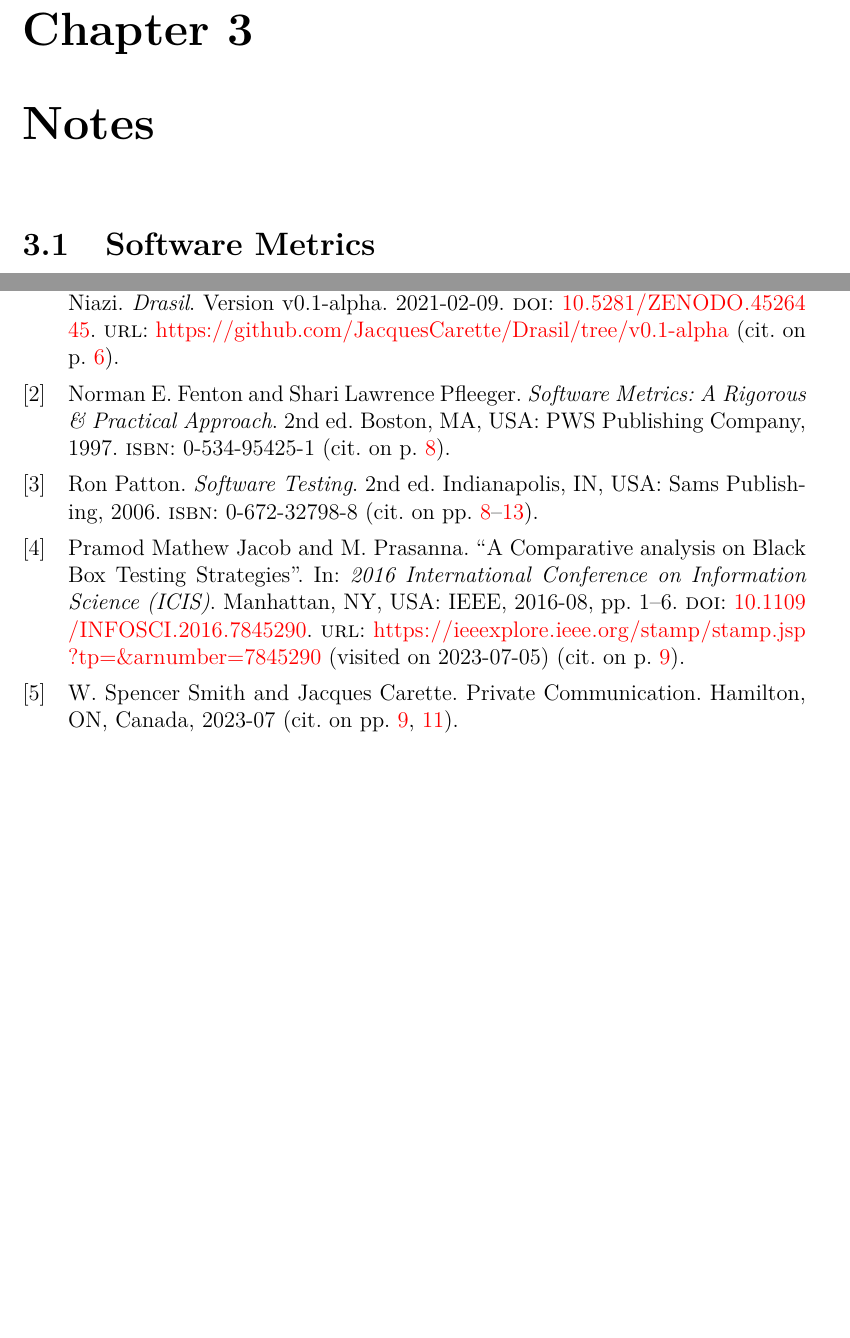
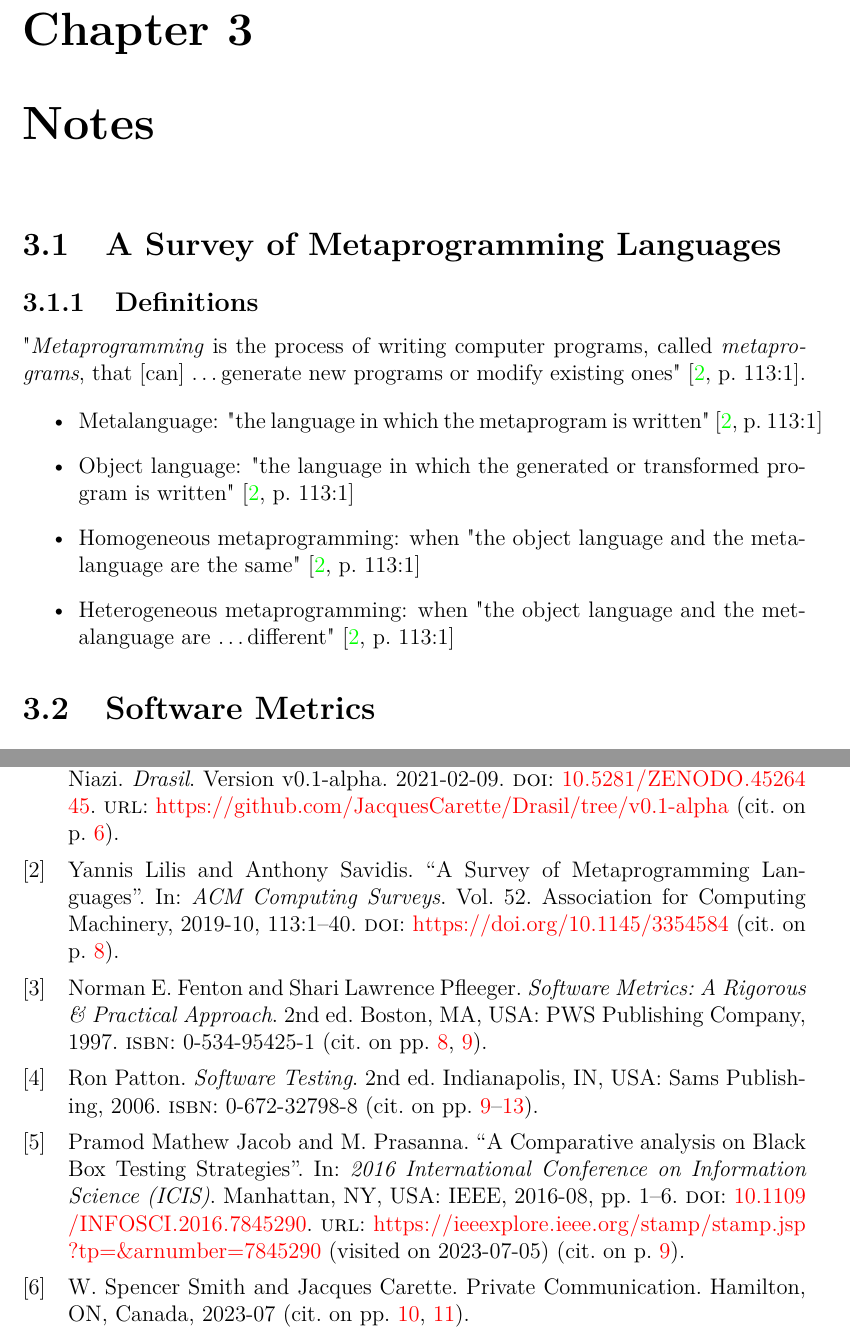
Before and after one commit to samm82/TestingTesting, a LaTeX thesis (thesis.tex, which reads chapters/03_notes.tex, references.bib): two parts of pages 23 and 32 of 33, joined at a grey line, cut so that both start at the same text, the shorter picture padded with empty space. Compiled offline with LuaLaTeX.

Commit message:
Add basic definitions from A Survey of Metaprogramming Languages

```diff
--- a/chapters/03_notes.tex
+++ b/chapters/03_notes.tex
@@ -1,5 +1,25 @@
 \chapter{Notes}
 \label{chap:notes}
+
+\section{A Survey of Metaprogramming Languages}
+\label{chap:notes:sec:metalang-survey}
+
+\subsection{Definitions}
+
+"\emph{Metaprogramming} is the process of writing computer programs, called
+\emph{metaprograms}, that [can] \dots generate new programs or modify existing
+ones" \cite[p.~113:1]{lilis_survey_2019}.
+
+\begin{itemize}
+      \item Metalanguage: "the language in which the metaprogram is written"
+            \cite[p.~113:1]{lilis_survey_2019}
+      \item Object language: "the language in which the generated or
+            transformed program is written" \cite[p.~113:1]{lilis_survey_2019}
+      \item Homogeneous metaprogramming: when "the object language and the
+            metalanguage are the same" \cite[p.~113:1]{lilis_survey_2019}
+      \item Heterogeneous metaprogramming: when "the object language and the
+            metalanguage are \dots different" \cite[p.~113:1]{lilis_survey_2019}
+\end{itemize}
 
 \section{Software Metrics}
 \label{chap:notes:sec:software-metrics}
--- a/references.bib
+++ b/references.bib
@@ -22,3 +22,11 @@
   publisher = {PWS Publishing Company},
   author    = {Fenton, Norman E. and Pfleeger, Shari Lawrence},
   year      = {1997}
+}
+
+@inproceedings{lilis_survey_2019,
+  title     = {A {Survey} of {Metaprogramming} {Languages}},
+  volume    = {52},
+  doi       = {https://doi.org/10.1145/3354584},
+  booktitle = {{ACM} {Computing} {Surveys}},
+  publisher = {Association for Computing Machinery},
```
Also changed, not shown: thesis.pdf, references.bib (4 more changed lines).
